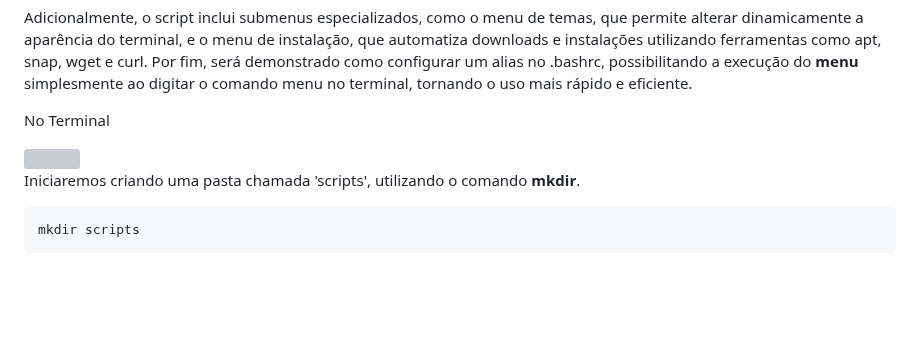
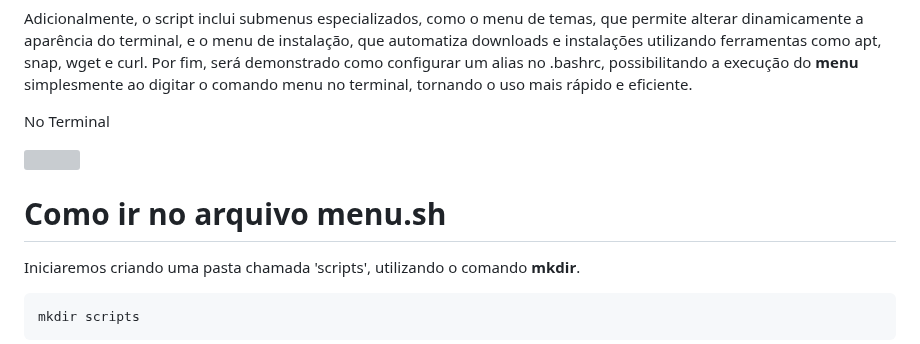
Before and after one commit to takume31/Automatizar-o-Sistema-Linux, a Markdown page: README.md, the part around one of its changes. Drawn GitHub-style; blank space fills up the shorter version; grey boxes are pictures that could not be loaded.

Commit message:
Coloquei mais uns sub titulo
Updated README to enhance clarity and formatting.

```diff
--- a/README.md
+++ b/README.md
@@ -11,11 +11,12 @@ Neste procedimento, será apresentado o processo de criação e configuração d
 O script desenvolvido tem como objetivo central facilitar a execução de operações administrativas e rotineiras, oferecendo uma interface textual intuitiva, com uso de cores e efeitos visuais. Entre suas funcionalidades, destacam-se a atualização do sistema, limpeza de cache, realização de backups, instalação automatizada de aplicativos populares, personalização do prompt do terminal (PS1), edição e recarregamento do arquivo .bashrc, além de opções para reiniciar ou desligar o computador.
 
 Adicionalmente, o script inclui submenus especializados, como o menu de temas, que permite alterar dinamicamente a aparência do terminal, e o menu de instalação, que automatiza downloads e instalações utilizando ferramentas como apt, snap, wget e curl. Por fim, será demonstrado como configurar um alias no .bashrc, possibilitando a execução do **menu** simplesmente ao digitar o comando menu no terminal, tornando o uso mais rápido e eficiente.
-<p>
-  No Terminal
-</p>
+
+No Terminal
 
   <img src="/terminal-logo.png" width="200">
+
+# Como ir no arquivo menu.sh
 
 Iniciaremos criando uma pasta chamada 'scripts', utilizando o comando **mkdir**.
 
```
Also changed, not shown: other parts of README.md (+1 -1 lines).
